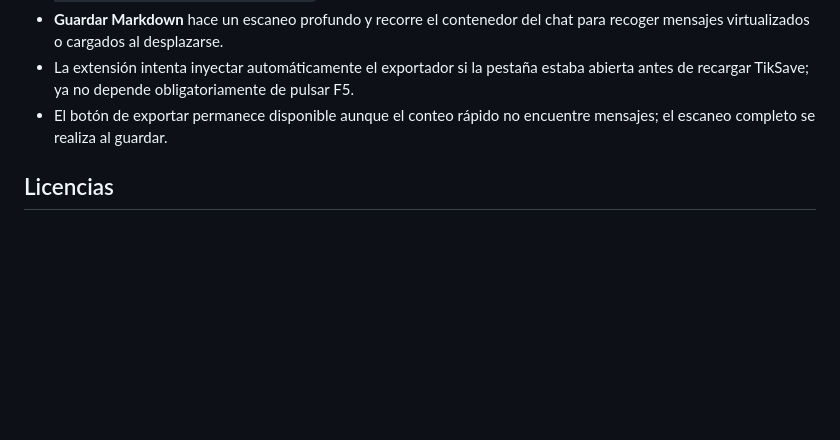
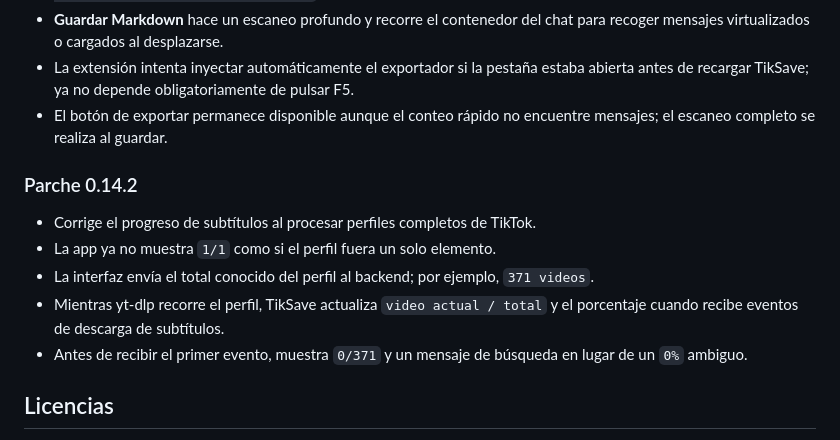
Before and after one commit to viccentebb-eng/TikSave, a Markdown page: README.md, the part around the change. Rendered like a GitHub page; blank space fills up the shorter version.

Commit message:
docs: document TikTok profile subtitle progress fix

```diff
--- a/README.md
+++ b/README.md
@@ -472,6 +472,14 @@ Después recarga el complemento temporal desde `about:debugging` y **recarga tam
 - La extensión intenta inyectar automáticamente el exportador si la pestaña estaba abierta antes de recargar TikSave; ya no depende obligatoriamente de pulsar F5.
 - El botón de exportar permanece disponible aunque el conteo rápido no encuentre mensajes; el escaneo completo se realiza al guardar.
 
+### Parche 0.14.2
+
+- Corrige el progreso de subtítulos al procesar perfiles completos de TikTok.
+- La app ya no muestra `1/1` como si el perfil fuera un solo elemento.
+- La interfaz envía el total conocido del perfil al backend; por ejemplo, `371 videos`.
+- Mientras yt-dlp recorre el perfil, TikSave actualiza `video actual / total` y el porcentaje cuando recibe eventos de descarga de subtítulos.
+- Antes de recibir el primer evento, muestra `0/371` y un mensaje de búsqueda en lugar de un `0%` ambiguo.
+
 ## Licencias
 
 TikSave permanece bajo MIT. El instalador descarga dezoomify-rs como ejecutable externo separado. Junto al ejecutable se guarda un aviso de terceros, el enlace al código fuente y, cuando GitHub está disponible, una copia de la licencia GPL-3.0.
```
